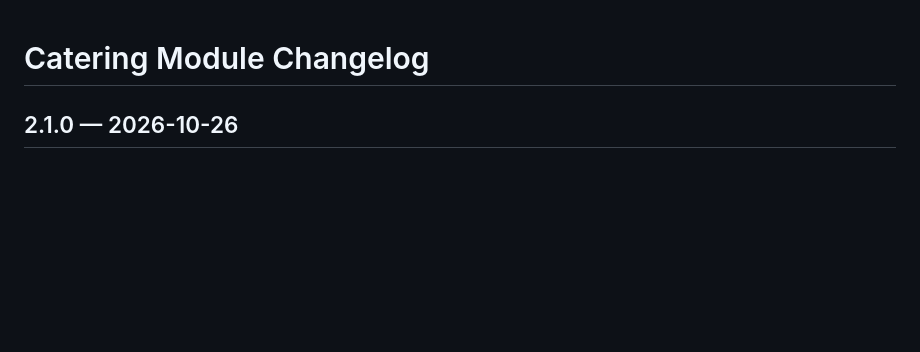
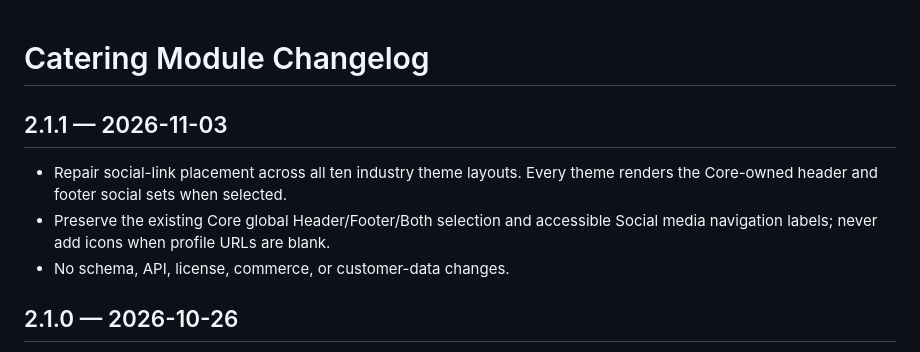
Before and after one commit to afterburn25/Core_Mods, a Markdown page: modules/industry-catering/CHANGELOG.md, the part around the change. GitHub-like rendering; blank space fills up the shorter version.

Commit message:
Document and test Catering 2.1.1 social placement across ten themes

```diff
--- a/modules/industry-catering/CHANGELOG.md
+++ b/modules/industry-catering/CHANGELOG.md
@@ -1,4 +1,12 @@
 # Catering Module Changelog
+
+## 2.1.1 — 2026-11-03
+
+- Repair social-link placement across all ten industry theme layouts. Every
+  theme renders the Core-owned header and footer social sets when selected.
+- Preserve the existing Core global Header/Footer/Both selection and accessible
+  Social media navigation labels; never add icons when profile URLs are blank.
+- No schema, API, license, commerce, or customer-data changes.
 
 ## 2.1.0 — 2026-10-26
 
```
